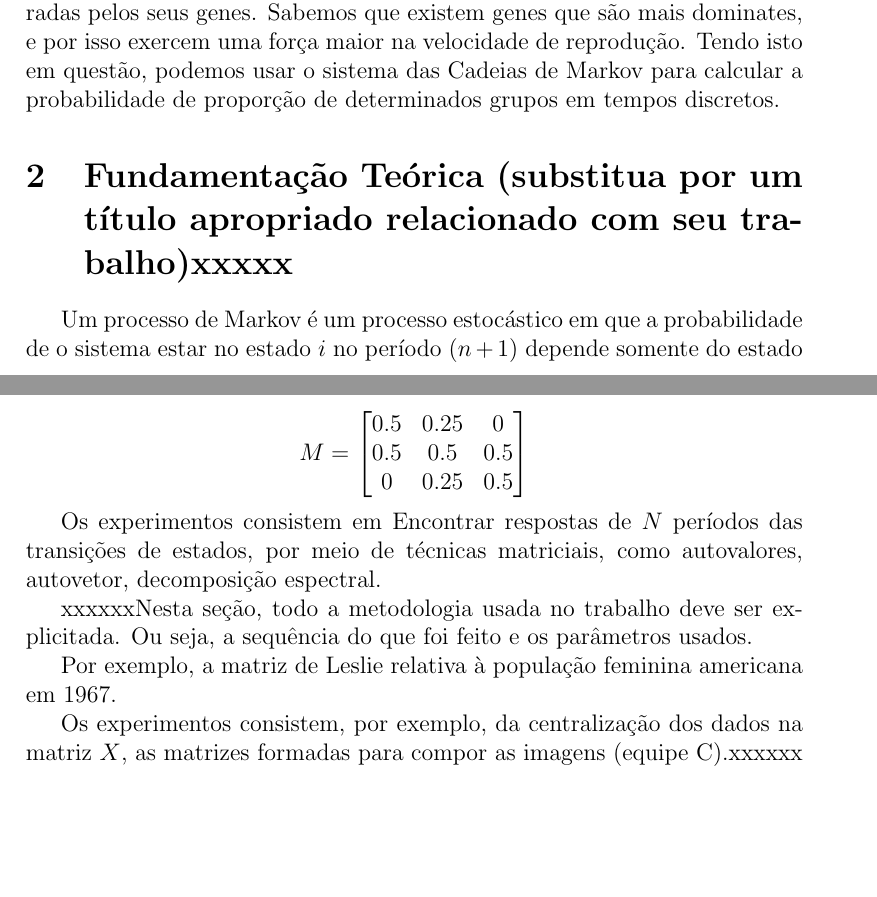
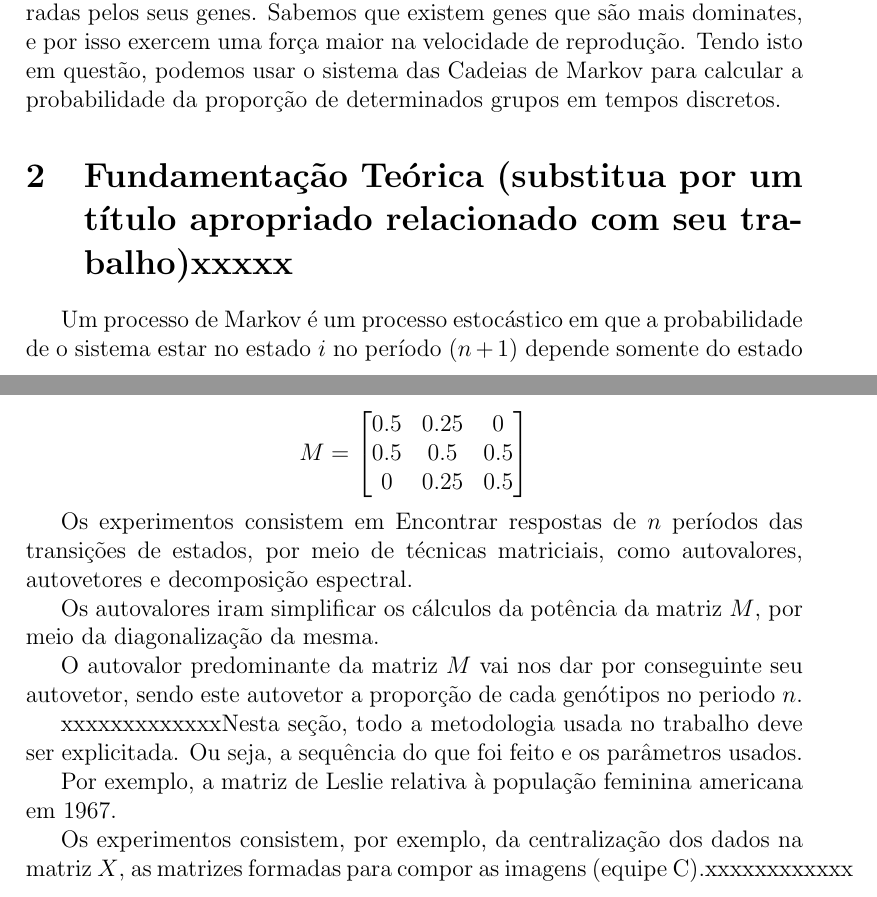
Before and after one commit to FranciscoOssian/Trabalho-Cadeias-de-Markov, a LaTeX paper (main.tex): two parts of pages 1 and 2 of 3, joined at a grey line, cut so that both start at the same text, the shorter picture padded with empty space. Compiled offline with pdfLaTeX.

Commit message:
update motodologia e resultados 2

```diff
--- a/main.tex
+++ b/main.tex
@@ -75,7 +75,7 @@ O resumo deve conter a descrição do problema, a técnica, algoritmo ou método
 \section{Introdução}
 \label{sec:introducao}
 
-Podemos abordar na probabilidade da genética, inumeros casos peculiares que podemos resolve-los atravez da Álgebra Linear. Como quais as proporções em que populações tendem depois de vários períodos, se conparadas pelos seus genes. Sabemos que existem genes que são mais dominates, e por isso exercem uma força maior na velocidade de reprodução. Tendo isto em questão, podemos usar o sistema das Cadeias de Markov para calcular a probabilidade de proporção de determinados grupos em tempos discretos.
+Podemos abordar na probabilidade da genética, inumeros casos peculiares que podemos resolve-los atravez da Álgebra Linear. Como quais as proporções em que populações tendem depois de vários períodos, se conparadas pelos seus genes. Sabemos que existem genes que são mais dominates, e por isso exercem uma força maior na velocidade de reprodução. Tendo isto em questão, podemos usar o sistema das Cadeias de Markov para calcular a probabilidade da proporção de determinados grupos em tempos discretos.
 
 
 %%%%%%%%%%%%%%%%%%%%%%%%%%%%%%%
@@ -108,13 +108,17 @@ M = \begin{bmatrix}
 \end{bmatrix}
 \end{displaymath}
 
-Os experimentos consistem em Encontrar respostas de $N$ períodos das transições de estados, por meio de técnicas matriciais, como autovalores, autovetor, decomposição espectral.
+Os experimentos consistem em Encontrar respostas de $n$ períodos das transições de estados, por meio de técnicas matriciais, como autovalores, autovetores e decomposição espectral.
 
-xxxxxxNesta seção, todo a metodologia usada no trabalho deve ser explicitada. Ou seja, a sequência do que foi feito e os parâmetros usados.
+Os autovalores iram simplificar os cálculos da potência da matriz $M$, por meio da diagonalização da mesma.
+
+O autovalor predominante da matriz $M$ vai nos dar por conseguinte seu autovetor, sendo este autovetor a proporção de cada genótipos no periodo $n$.
+
+xxxxxxxxxxxxxNesta seção, todo a metodologia usada no trabalho deve ser explicitada. Ou seja, a sequência do que foi feito e os parâmetros usados.
 
 Por exemplo, a matriz de Leslie relativa à população feminina americana em 1967.
 
-Os experimentos consistem, por exemplo, da centralização dos dados na matriz $X$, as matrizes formadas para compor as imagens (equipe C).xxxxxx
+Os experimentos consistem, por exemplo, da centralização dos dados na matriz $X$, as matrizes formadas para compor as imagens (equipe C).xxxxxxxxxxxx
 
 
 
```
